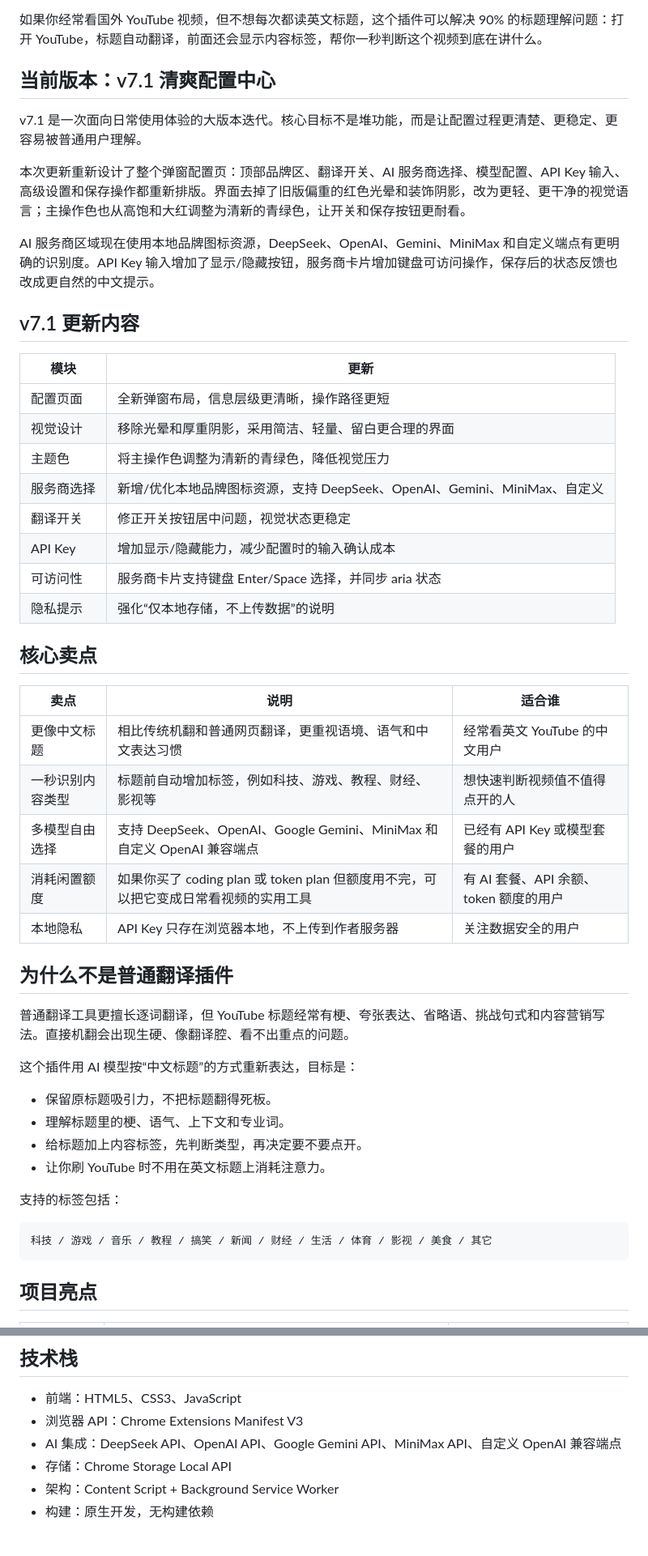
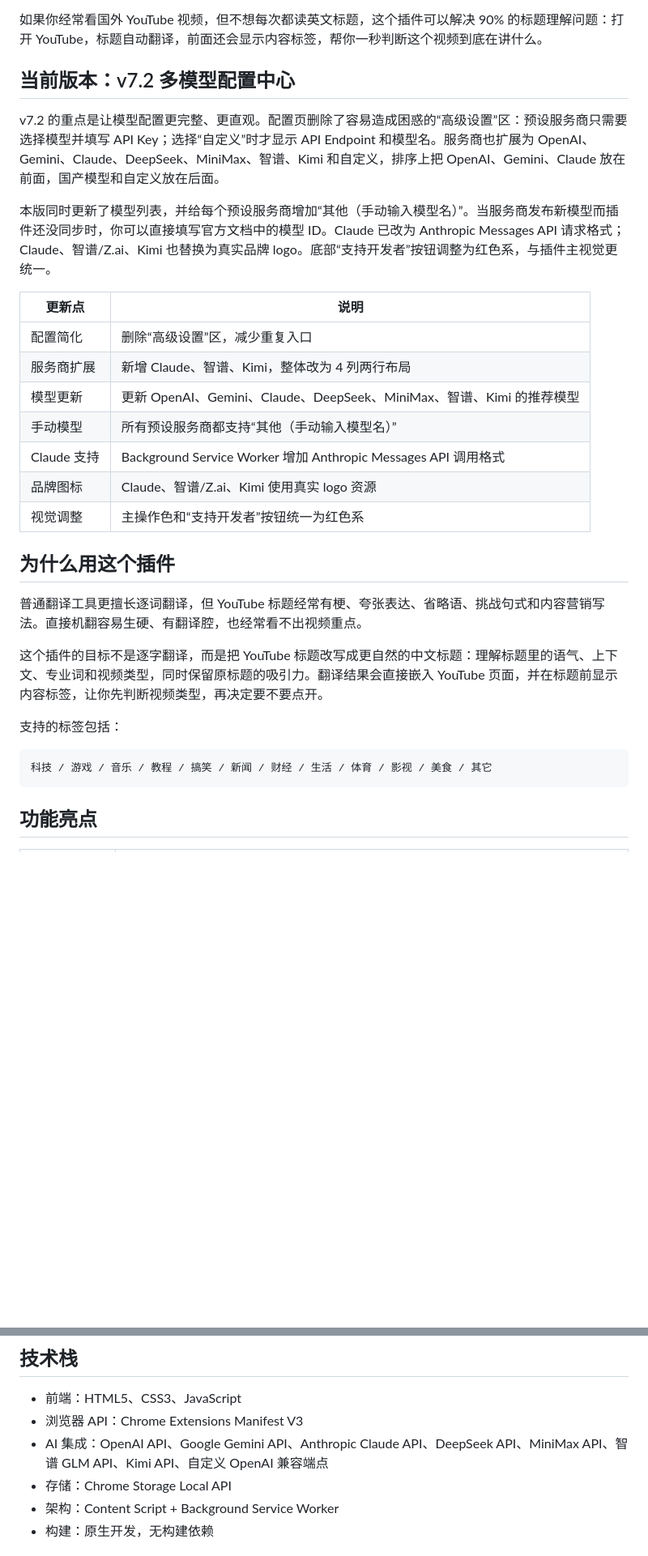
Before and after one commit to garygaryandfree/YouTube-AI-Title-Translator, a Markdown page: README.md, 2 parts joined by grey strips. Shown: that part at 81% size. GitHub-like rendering; blank space fills up the shorter version.

````diff
--- a/README.md
+++ b/README.md
@@ -10,47 +10,27 @@
 
 如果你经常看国外 YouTube 视频，但不想每次都读英文标题，这个插件可以解决 90% 的标题理解问题：打开 YouTube，标题自动翻译，前面还会显示内容标签，帮你一秒判断这个视频到底在讲什么。
 
-## 当前版本：v7.1 清爽配置中心
+## 当前版本：v7.2 多模型配置中心
 
-v7.1 是一次面向日常使用体验的大版本迭代。核心目标不是堆功能，而是让配置过程更清楚、更稳定、更容易被普通用户理解。
+v7.2 的重点是让模型配置更完整、更直观。配置页删除了容易造成困惑的“高级设置”区：预设服务商只需要选择模型并填写 API Key；选择“自定义”时才显示 API Endpoint 和模型名。服务商也扩展为 OpenAI、Gemini、Claude、DeepSeek、MiniMax、智谱、Kimi 和自定义，排序上把 OpenAI、Gemini、Claude 放在前面，国产模型和自定义放在后面。
 
-本次更新重新设计了整个弹窗配置页：顶部品牌区、翻译开关、AI 服务商选择、模型配置、API Key 输入、高级设置和保存操作都重新排版。界面去掉了旧版偏重的红色光晕和装饰阴影，改为更轻、更干净的视觉语言；主操作色也从高饱和大红调整为清新的青绿色，让开关和保存按钮更耐看。
+本版同时更新了模型列表，并给每个预设服务商增加“其他（手动输入模型名）”。当服务商发布新模型而插件还没同步时，你可以直接填写官方文档中的模型 ID。Claude 已改为 Anthropic Messages API 请求格式；Claude、智谱/Z.ai、Kimi 也替换为真实品牌 logo。底部“支持开发者”按钮调整为红色系，与插件主视觉更统一。
 
-AI 服务商区域现在使用本地品牌图标资源，DeepSeek、OpenAI、Gemini、MiniMax 和自定义端点有更明确的识别度。API Key 输入增加了显示/隐藏按钮，服务商卡片增加键盘可访问操作，保存后的状态反馈也改成更自然的中文提示。
+| 更新点 | 说明 |
+|--------|------|
+| 配置简化 | 删除“高级设置”区，减少重复入口 |
+| 服务商扩展 | 新增 Claude、智谱、Kimi，整体改为 4 列两行布局 |
+| 模型更新 | 更新 OpenAI、Gemini、Claude、DeepSeek、MiniMax、智谱、Kimi 的推荐模型 |
+| 手动模型 | 所有预设服务商都支持“其他（手动输入模型名）” |
+| Claude 支持 | Background Service Worker 增加 Anthropic Messages API 调用格式 |
+| 品牌图标 | Claude、智谱/Z.ai、Kimi 使用真实 logo 资源 |
+| 视觉调整 | 主操作色和“支持开发者”按钮统一为红色系 |
 
-## v7.1 更新内容
+## 为什么用这个插件
 
-| 模块 | 更新 |
-|------|------|
-| 配置页面 | 全新弹窗布局，信息层级更清晰，操作路径更短 |
-| 视觉设计 | 移除光晕和厚重阴影，采用简洁、轻量、留白更合理的界面 |
-| 主题色 | 将主操作色调整为清新的青绿色，降低视觉压力 |
-| 服务商选择 | 新增/优化本地品牌图标资源，支持 DeepSeek、OpenAI、Gemini、MiniMax、自定义 |
-| 翻译开关 | 修正开关按钮居中问题，视觉状态更稳定 |
-| API Key | 增加显示/隐藏能力，减少配置时的输入确认成本 |
-| 可访问性 | 服务商卡片支持键盘 Enter/Space 选择，并同步 aria 状态 |
-| 隐私提示 | 强化“仅本地存储，不上传数据”的说明 |
+普通翻译工具更擅长逐词翻译，但 YouTube 标题经常有梗、夸张表达、省略语、挑战句式和内容营销写法。直接机翻容易生硬、有翻译腔，也经常看不出视频重点。
 
-## 核心卖点
-
-| 卖点 | 说明 | 适合谁 |
-|------|------|--------|
-| 更像中文标题 | 相比传统机翻和普通网页翻译，更重视语境、语气和中文表达习惯 | 经常看英文 YouTube 的中文用户 |
-| 一秒识别内容类型 | 标题前自动增加标签，例如科技、游戏、教程、财经、影视等 | 想快速判断视频值不值得点开的人 |
-| 多模型自由选择 | 支持 DeepSeek、OpenAI、Google Gemini、MiniMax 和自定义 OpenAI 兼容端点 | 已经有 API Key 或模型套餐的用户 |
-| 消耗闲置额度 | 如果你买了 coding plan 或 token plan 但额度用不完，可以把它变成日常看视频的实用工具 | 有 AI 套餐、API 余额、token 额度的用户 |
-| 本地隐私 | API Key 只存在浏览器本地，不上传到作者服务器 | 关注数据安全的用户 |
-
-## 为什么不是普通翻译插件
-
-普通翻译工具更擅长逐词翻译，但 YouTube 标题经常有梗、夸张表达、省略语、挑战句式和内容营销写法。直接机翻会出现生硬、像翻译腔、看不出重点的问题。
-
-这个插件用 AI 模型按“中文标题”的方式重新表达，目标是：
-
-- 保留原标题吸引力，不把标题翻得死板。
-- 理解标题里的梗、语气、上下文和专业词。
-- 给标题加上内容标签，先判断类型，再决定要不要点开。
-- 让你刷 YouTube 时不用在英文标题上消耗注意力。
+这个插件的目标不是逐字翻译，而是把 YouTube 标题改写成更自然的中文标题：理解标题里的语气、上下文、专业词和视频类型，同时保留原标题的吸引力。翻译结果会直接嵌入 YouTube 页面，并在标题前显示内容标签，让你先判断视频类型，再决定要不要点开。
 
 支持的标签包括：
 
@@ -58,5 +38,5 @@ AI 服务商区域现在使用本地品牌图标资源，DeepSeek、OpenAI、Gem
 科技 / 游戏 / 音乐 / 教程 / 搞笑 / 新闻 / 财经 / 生活 / 体育 / 影视 / 美食 / 其它
 ```
 
-## 项目亮点
+## 功能亮点
 
@@ -183,7 +183,7 @@ AI 会为每个标题返回一个内容标签，例如科技、游戏、教程
 
 - 前端：HTML5、CSS3、JavaScript
 - 浏览器 API：Chrome Extensions Manifest V3
-- AI 集成：DeepSeek API、OpenAI API、Google Gemini API、MiniMax API、自定义 OpenAI 兼容端点
+- AI 集成：OpenAI API、Google Gemini API、Anthropic Claude API、DeepSeek API、MiniMax API、智谱 GLM API、Kimi API、自定义 OpenAI 兼容端点
 - 存储：Chrome Storage Local API
 - 架构：Content Script + Background Service Worker
 - 构建：原生开发，无构建依赖
````
Also changed, not shown: other parts of README.md (+39 -17 lines), assets/brands/kimi.png (added), 6 other files.
